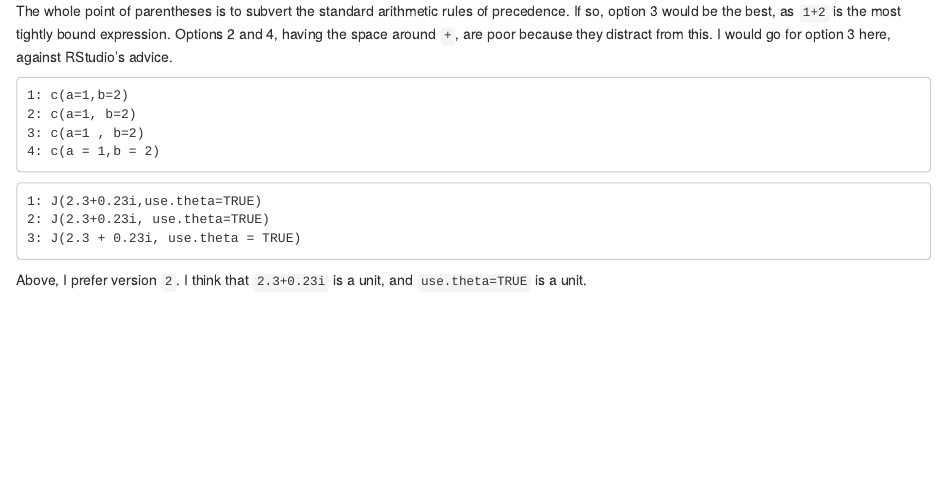
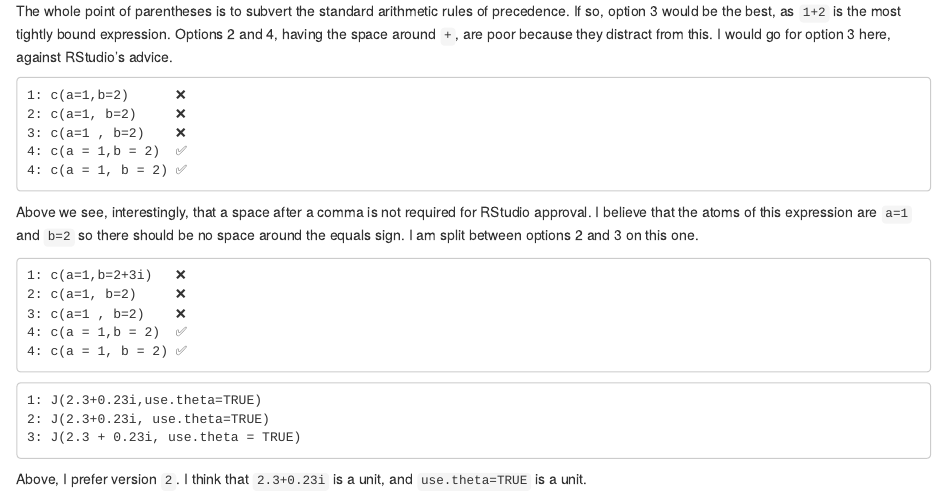
Before and after one commit to RobinHankin/elliptic, an R Markdown document (inst/spacing.Rmd): the page in a window 1100 px wide, from 1500 px down. Rendered offline with R 4.5, knitr and Pandoc, with nearby package versions.

Commit message:
further thoughts

````diff
--- a/inst/spacing.Rmd
+++ b/inst/spacing.Rmd
@@ -130,13 +130,27 @@ around `+`, are poor because they distract from this.  I would go for
 option 3 here, against RStudio's advice.
 
 
+```
+1: c(a=1,b=2)      ❌
+2: c(a=1, b=2)     ❌
+3: c(a=1 , b=2)    ❌
+4: c(a = 1,b = 2)  ✅
+4: c(a = 1, b = 2) ✅
+```
+
+Above we see, interestingly, that a space after a comma is not
+required for RStudio approval.  I believe that the atoms of this
+expression are `a=1` and `b=2` so there should be no space around the
+equals sign.  I am split between options 2 and 3 on this one.
 
 ```
-1: c(a=1,b=2)
-2: c(a=1, b=2)
-3: c(a=1 , b=2)
-4: c(a = 1,b = 2)
+1: c(a=1,b=2+3i)   ❌
+2: c(a=1, b=2)     ❌
+3: c(a=1 , b=2)    ❌
+4: c(a = 1,b = 2)  ✅
+4: c(a = 1, b = 2) ✅
 ```
+
 
 
 
````
